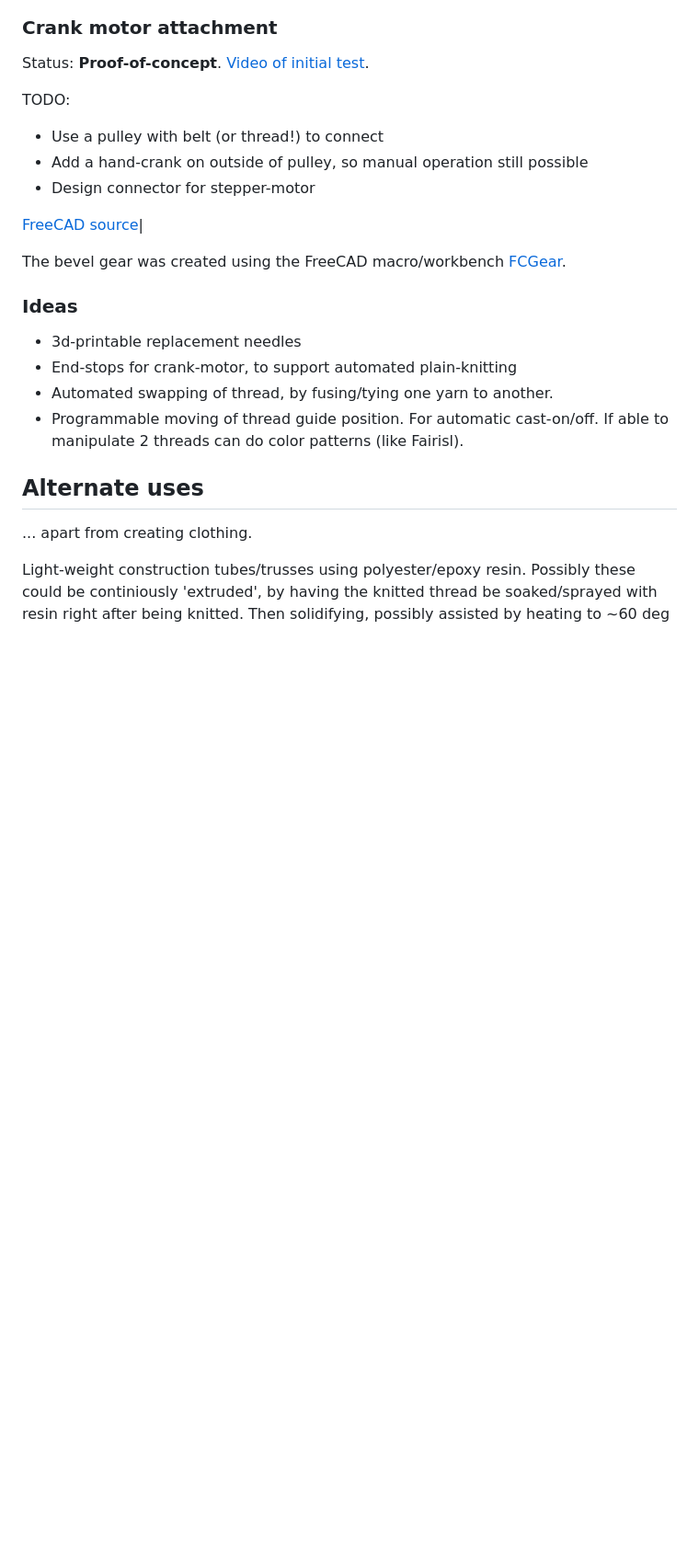
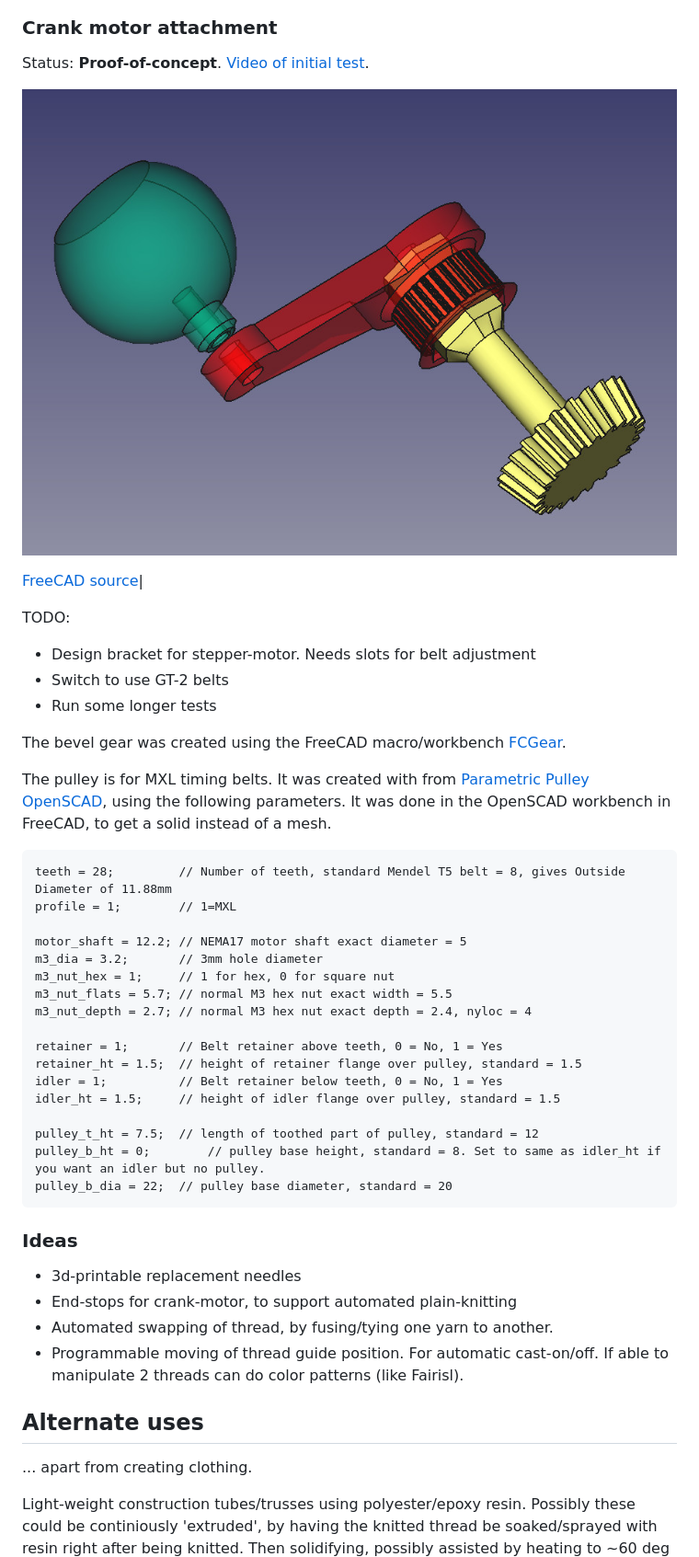
Before and after one commit to jonnor/projects, a Markdown page: idda-knitting-machine/README.md, the part around the change. Shown: that part at 92% size. Rendered like a GitHub page; pictures changed too: idda-knitting-machine/doc/motorattach-crank.jpg (added); blank space fills up the shorter version.

Commit message:
idda: Motorized crank hopefully completed
Not printed final parts yet

````diff
--- a/idda-knitting-machine/README.md
+++ b/idda-knitting-machine/README.md
@@ -78,16 +78,40 @@ Of a cheap China clone from China.
 
 Status: **Proof-of-concept**. [Video of initial test](https://www.youtube.com/watch?v=loaOWbuzrhs).
 
-TODO:
-
-* Use a pulley with belt (or thread!) to connect
-* Add a hand-crank on outside of pulley, so manual operation still possible
-* Design connector for stepper-motor
+![Model of 3d-printable motor attachment crank](./doc/motorattach-crank.jpg)
 
 [FreeCAD source](./motorattach.fcstd)|
 
+TODO:
+
+* Design bracket for stepper-motor. Needs slots for belt adjustment
+* Switch to use GT-2 belts
+* Run some longer tests
+
 The bevel gear was created using the FreeCAD macro/workbench [FCGear](http://www.freecadweb.org/wiki/index.php?title=Macro_FCGear).
 
+The pulley is for MXL timing belts. It was created with from [Parametric Pulley OpenSCAD](http://www.thingiverse.com/thing:16627/#files),
+using the following parameters. It was done in the OpenSCAD workbench in FreeCAD, to get a solid instead of a mesh.
+
+```
+teeth = 28;			// Number of teeth, standard Mendel T5 belt = 8, gives Outside Diameter of 11.88mm
+profile = 1;		// 1=MXL
+
+motor_shaft = 12.2;	// NEMA17 motor shaft exact diameter = 5
+m3_dia = 3.2;		// 3mm hole diameter
+m3_nut_hex = 1;		// 1 for hex, 0 for square nut
+m3_nut_flats = 5.7;	// normal M3 hex nut exact width = 5.5
+m3_nut_depth = 2.7;	// normal M3 hex nut exact depth = 2.4, nyloc = 4
+
+retainer = 1;		// Belt retainer above teeth, 0 = No, 1 = Yes
+retainer_ht = 1.5;	// height of retainer flange over pulley, standard = 1.5
+idler = 1;			// Belt retainer below teeth, 0 = No, 1 = Yes
+idler_ht = 1.5;		// height of idler flange over pulley, standard = 1.5
+
+pulley_t_ht = 7.5;	// length of toothed part of pulley, standard = 12
+pulley_b_ht = 0;		// pulley base height, standard = 8. Set to same as idler_ht if you want an idler but no pulley.
+pulley_b_dia = 22;	// pulley base diameter, standard = 20
+```
 
 ### Ideas
 
````
Also changed, not shown: 1 other file.
